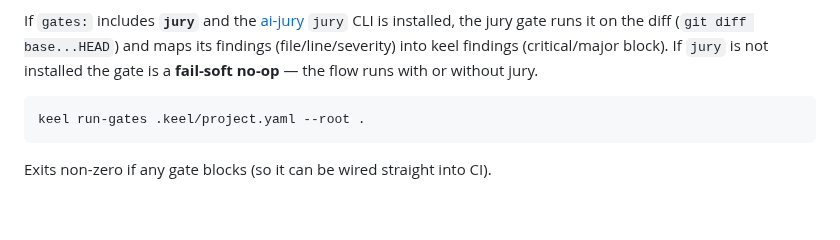
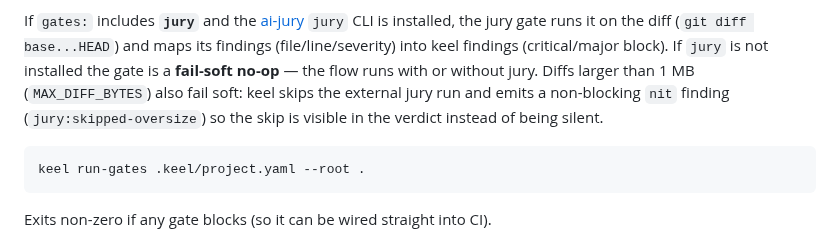
Before and after one commit to actions-marketplace-validations/berkayturanci_keel, a Markdown page: docs/keel/cli.md, the part around the change. GitHub-like rendering; blank space fills up the shorter version.

````diff
--- a/docs/keel/cli.md
+++ b/docs/keel/cli.md
@@ -547,6 +547,9 @@ If `gates:` includes **`jury`** and the [ai-jury](https://github.com/berkayturan
 `jury` CLI is installed, the jury gate runs it on the diff (`git diff base...HEAD`) and maps
 its findings (file/line/severity) into keel findings (critical/major block). If `jury` is
 not installed the gate is a **fail-soft no-op** — the flow runs with or without jury.
+Diffs larger than 1 MB (`MAX_DIFF_BYTES`) also fail soft: keel skips the external jury run
+and emits a non-blocking `nit` finding (`jury:skipped-oversize`) so the skip is visible in
+the verdict instead of being silent.
 
 ```bash
 keel run-gates .keel/project.yaml --root .
````
Also changed, not shown: CHANGELOG.md (+18 -0 lines), docs/keel/command-contracts.md (+5 -4 lines).
